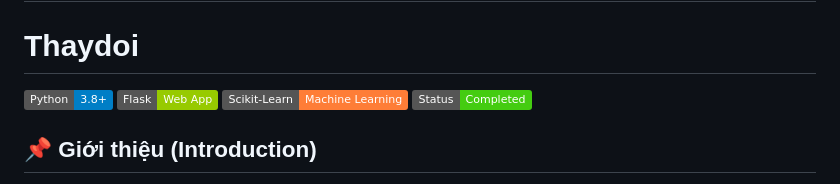
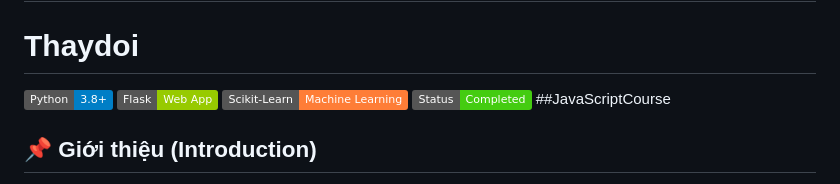
Before and after one commit to L4mL4mmm/AirBnBApps, a Markdown page: README.md, the part around the change. Rendered like a GitHub page; badges without logos.

Commit message:
Add JavaScript course section to README

```diff
--- a/README.md
+++ b/README.md
@@ -4,7 +4,7 @@
 ![Flask](https://img.shields.io/badge/Flask-Web%20App-green)
 ![Scikit-Learn](https://img.shields.io/badge/Scikit--Learn-Machine%20Learning-orange)
 ![Status](https://img.shields.io/badge/Status-Completed-success)
-
+##JavaScriptCourse
 ## 📌 Giới thiệu (Introduction)
 
 Dự án này là một ứng dụng **End-to-End Machine Learning** hoàn chỉnh giúp dự đoán giá thuê căn hộ Airbnb dựa trên các thuộc tính như vị trí, loại phòng, tiện ích và số lượng người ở. Ứng dụng được xây dựng trên bộ dữ liệu thực tế từ **Inside Airbnb** (74,000+ bản ghi), sử dụng các kỹ thuật xử lý dữ liệu nâng cao và mô hình thuật toán tối ưu.
```
